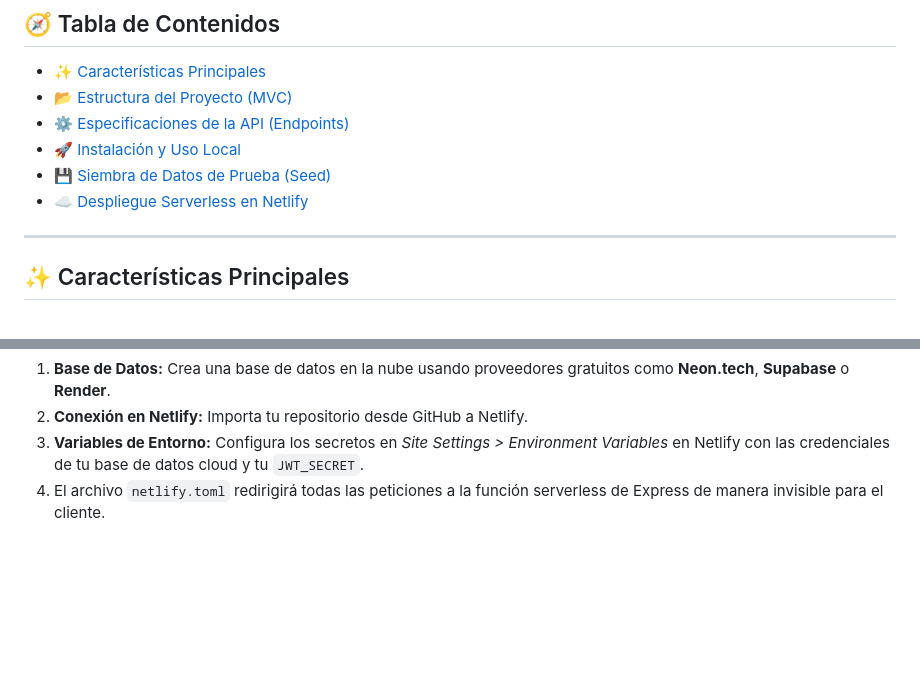
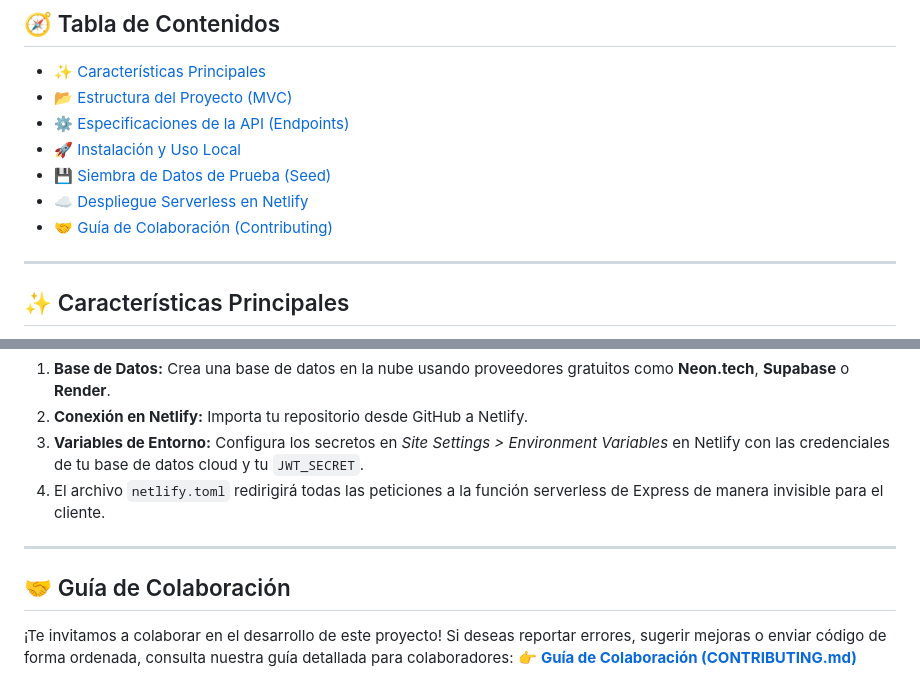
Before and after one commit to ByChokeYT/API-de-Inventario-RESTful, a Markdown page: README.md, 2 parts joined by grey strips. Drawn GitHub-style; blank space fills up the shorter version.

Commit message:
docs: agregar guia de colaboracion CONTRIBUTING.md para la comunidad

```diff
--- a/README.md
+++ b/README.md
@@ -31,6 +31,7 @@ Para comprender en profundidad las fases de desarrollo, decisiones de arquitectu
 - [🚀 Instalación y Uso Local](#-instalación-y-uso-local)
 - [💾 Siembra de Datos de Prueba (Seed)](#-siembra-de-datos-de-prueba-seed)
 - [☁️ Despliegue Serverless en Netlify](#️-despliegue-serverless-en-netlify)
+- [🤝 Guía de Colaboración (Contributing)](#-guía-de-colaboración)
 
 ---
 
@@ -158,3 +159,10 @@ Este repositorio viene preconfigurado para ejecutarse en la infraestructura de N
 2. **Conexión en Netlify:** Importa tu repositorio desde GitHub a Netlify.
 3. **Variables de Entorno:** Configura los secretos en *Site Settings > Environment Variables* en Netlify con las credenciales de tu base de datos cloud y tu `JWT_SECRET`.
 4. El archivo `netlify.toml` redirigirá todas las peticiones a la función serverless de Express de manera invisible para el cliente.
+
+---
+
+## 🤝 Guía de Colaboración
+
+¡Te invitamos a colaborar en el desarrollo de este proyecto! Si deseas reportar errores, sugerir mejoras o enviar código de forma ordenada, consulta nuestra guía detallada para colaboradores:
+👉 **[Guía de Colaboración (CONTRIBUTING.md)](CONTRIBUTING.md)**
```
Also changed, not shown: CONTRIBUTING.md (added, +72 -0 lines).
